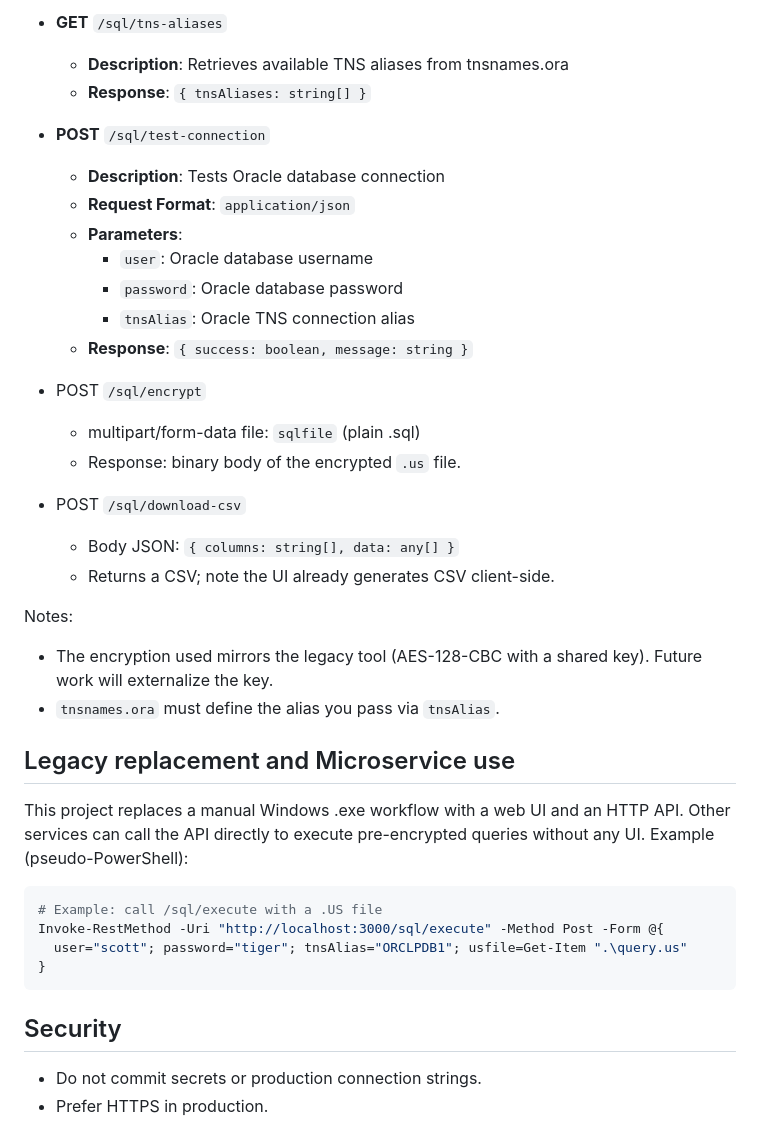
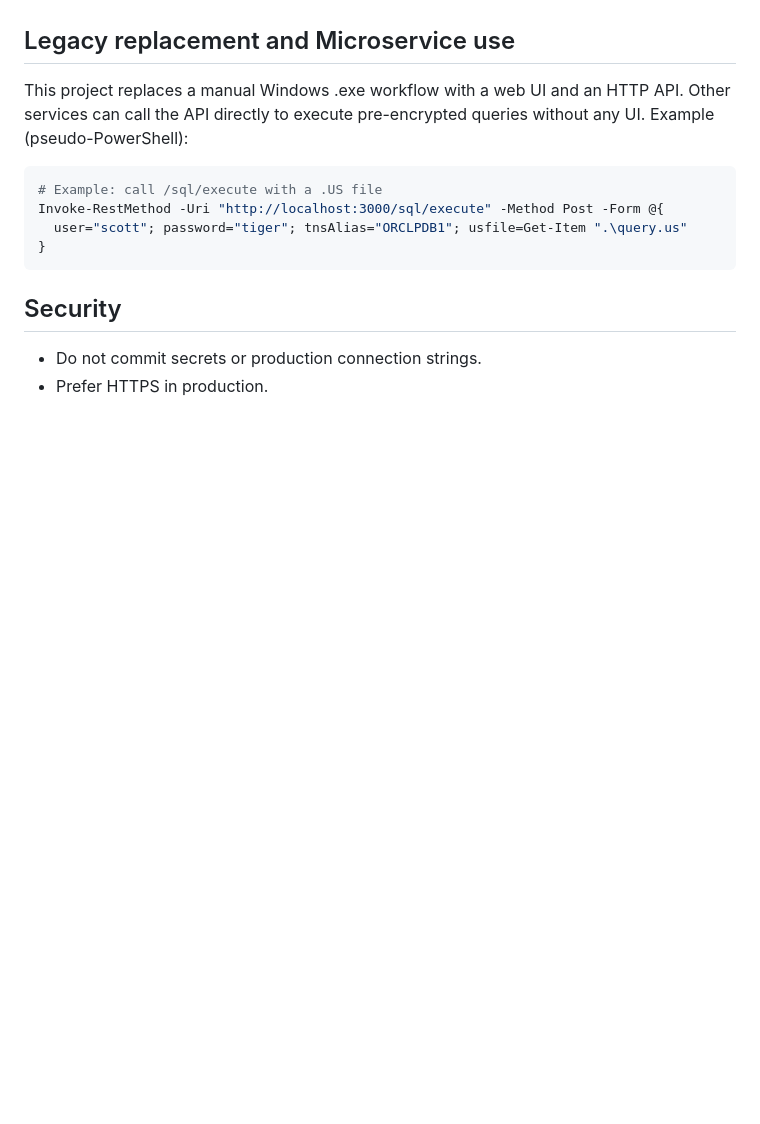
Before and after one commit to Alexsander092/Sql-Utility-Helper, a Markdown page: README.md, the part around one of its changes. Rendered like a GitHub page; blank space fills up the shorter version.

```diff
--- a/README.md
+++ b/README.md
@@ -338,28 +282,3 @@ Base URL: `http://localhost:3002`
-- **GET** `/sql/tns-aliases`
-  - **Description**: Retrieves available TNS aliases from tnsnames.ora
-  - **Response**: `{ tnsAliases: string[] }`
-
-- **POST** `/sql/test-connection`
-  - **Description**: Tests Oracle database connection
-  - **Request Format**: `application/json`
-  - **Parameters**:
-    - `user`: Oracle database username
-    - `password`: Oracle database password
-    - `tnsAlias`: Oracle TNS connection alias
-  - **Response**: `{ success: boolean, message: string }`
-
-- POST `/sql/encrypt`
-  - multipart/form-data file: `sqlfile` (plain .sql)
-  - Response: binary body of the encrypted `.us` file.
-
-- POST `/sql/download-csv`
-  - Body JSON: `{ columns: string[], data: any[] }`
-  - Returns a CSV; note the UI already generates CSV client-side.
-
-Notes:
-- The encryption used mirrors the legacy tool (AES-128-CBC with a shared key). Future work will externalize the key.
-- `tnsnames.ora` must define the alias you pass via `tnsAlias`.
-
 ## Legacy replacement and Microservice use
 
 This project replaces a manual Windows .exe workflow with a web UI and an HTTP API. Other services can call the API directly to execute pre-encrypted queries without any UI. Example (pseudo-PowerShell):
```
Also changed, not shown: other parts of README.md (+7 -62 lines).
